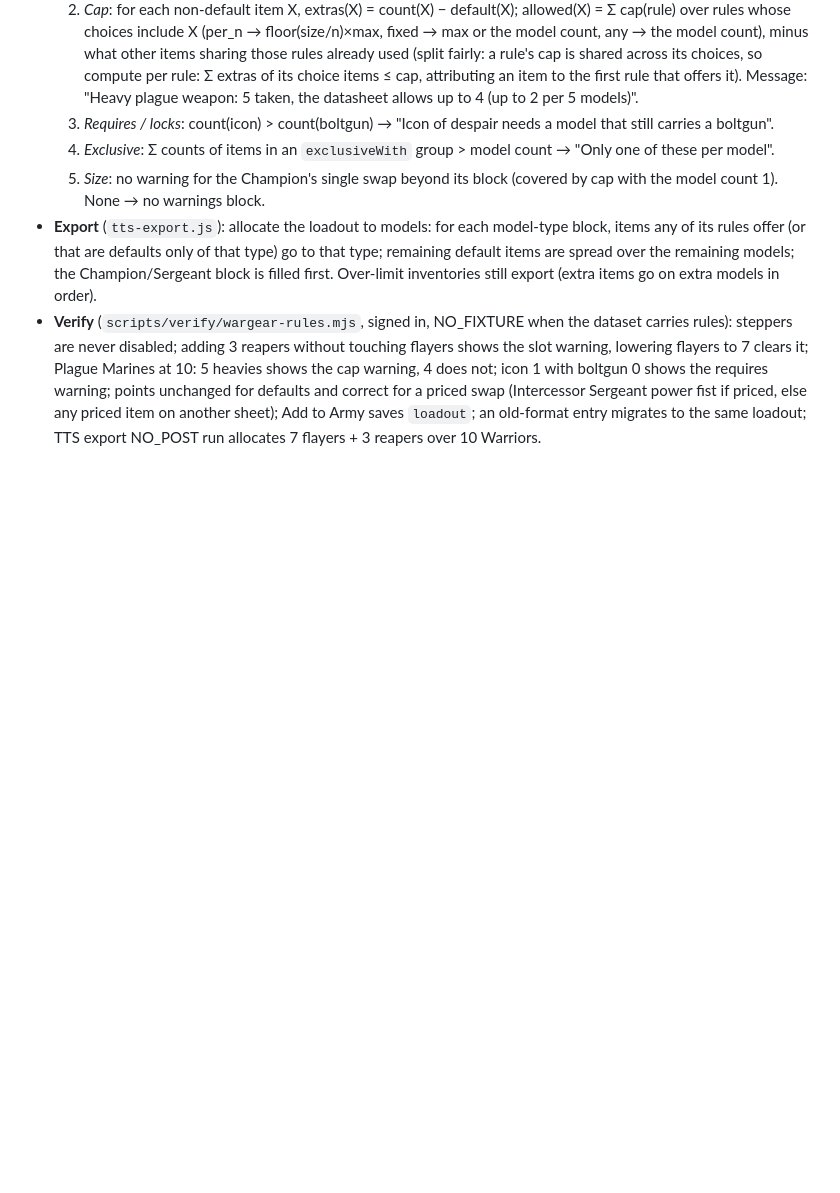
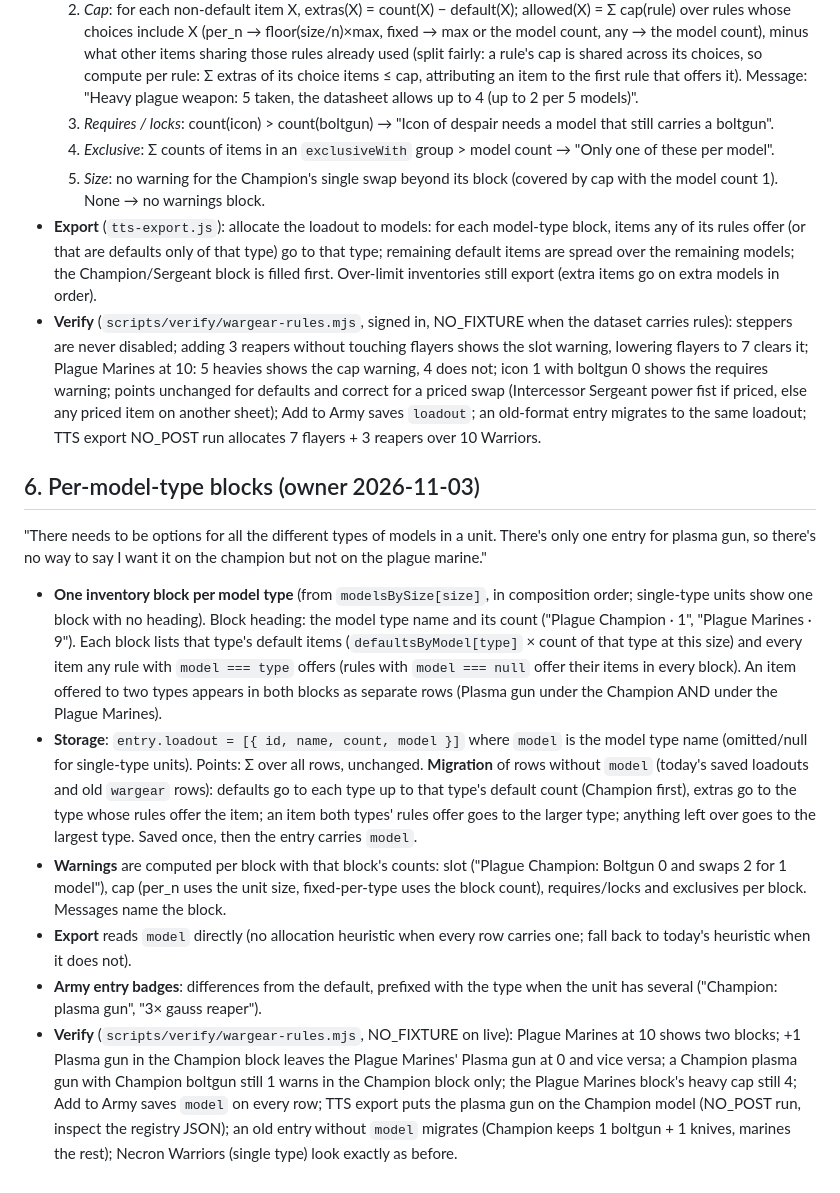
Before and after one commit to stopsign002/yetanotherarmybuilder, a Markdown page: docs/WARGEAR-RULES.md, the part around the change. Rendered like a GitHub page; blank space fills up the shorter version.

Commit message:
docs: wargear inventory per model type (§6)

```diff
--- a/docs/WARGEAR-RULES.md
+++ b/docs/WARGEAR-RULES.md
@@ -209,3 +209,44 @@ default guns. Truly a full inventory of guns."
   fist if priced, else any priced item on another sheet); Add to Army saves
   `loadout`; an old-format entry migrates to the same loadout; TTS export
   NO_POST run allocates 7 flayers + 3 reapers over 10 Warriors.
+
+## 6. Per-model-type blocks (owner 2026-11-03)
+
+"There needs to be options for all the different types of models in a
+unit. There's only one entry for plasma gun, so there's no way to say I want
+it on the champion but not on the plague marine."
+
+- **One inventory block per model type** (from `modelsBySize[size]`, in
+  composition order; single-type units show one block with no heading).
+  Block heading: the model type name and its count ("Plague Champion · 1",
+  "Plague Marines · 9"). Each block lists that type's default items
+  (`defaultsByModel[type]` × count of that type at this size) and every
+  item any rule with `model === type` offers (rules with `model === null`
+  offer their items in every block). An item offered to two types appears
+  in both blocks as separate rows (Plasma gun under the Champion AND under
+  the Plague Marines).
+- **Storage**: `entry.loadout = [{ id, name, count, model }]` where `model`
+  is the model type name (omitted/null for single-type units). Points: Σ
+  over all rows, unchanged. **Migration** of rows without `model` (today's
+  saved loadouts and old `wargear` rows): defaults go to each type up to
+  that type's default count (Champion first), extras go to the type whose
+  rules offer the item; an item both types' rules offer goes to the larger
+  type; anything left over goes to the largest type. Saved once, then the
+  entry carries `model`.
+- **Warnings** are computed per block with that block's counts: slot
+  ("Plague Champion: Boltgun 0 and swaps 2 for 1 model"), cap (per_n uses
+  the unit size, fixed-per-type uses the block count), requires/locks and
+  exclusives per block. Messages name the block.
+- **Export** reads `model` directly (no allocation heuristic when every
+  row carries one; fall back to today's heuristic when it does not).
+- **Army entry badges**: differences from the default, prefixed with the
+  type when the unit has several ("Champion: plasma gun", "3× gauss reaper").
+- **Verify** (`scripts/verify/wargear-rules.mjs`, NO_FIXTURE on live):
+  Plague Marines at 10 shows two blocks; +1 Plasma gun in the Champion
+  block leaves the Plague Marines' Plasma gun at 0 and vice versa; a
+  Champion plasma gun with Champion boltgun still 1 warns in the Champion
+  block only; the Plague Marines block's heavy cap still 4; Add to Army
+  saves `model` on every row; TTS export puts the plasma gun on the
+  Champion model (NO_POST run, inspect the registry JSON); an old entry
+  without `model` migrates (Champion keeps 1 boltgun + 1 knives, marines
+  the rest); Necron Warriors (single type) look exactly as before.
```
